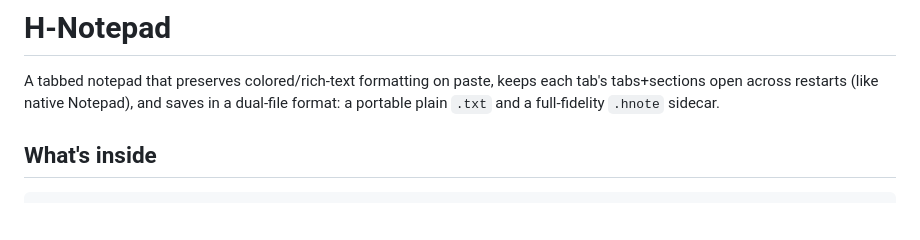
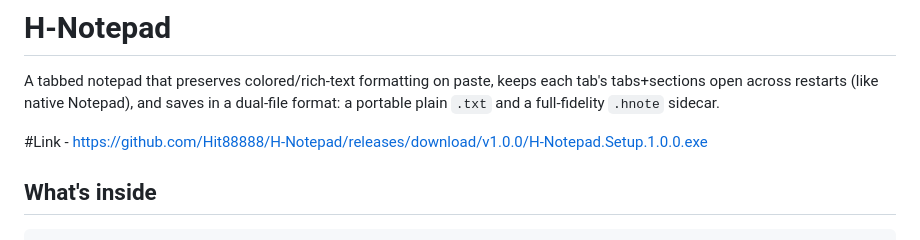
Before and after one commit to Hit88888/H-Notepad, a Markdown page: README.md, the part around the change. GitHub-like rendering; blank space fills up the shorter version.

Commit message:
Add download link for H-Notepad v1.0.0
Added download link for H-Notepad setup executable.

```diff
--- a/README.md
+++ b/README.md
@@ -4,6 +4,8 @@ A tabbed notepad that preserves colored/rich-text formatting on paste, keeps
 each tab's tabs+sections open across restarts (like native Notepad), and
 saves in a dual-file format: a portable plain `.txt` and a full-fidelity
 `.hnote` sidecar.
+
+#Link - https://github.com/Hit88888/H-Notepad/releases/download/v1.0.0/H-Notepad.Setup.1.0.0.exe
 
 ## What's inside
 
```
